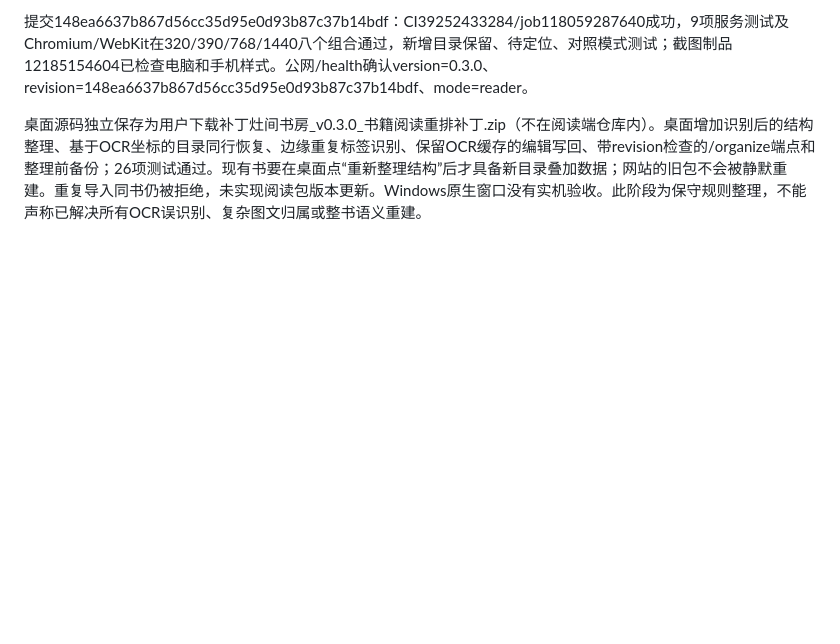
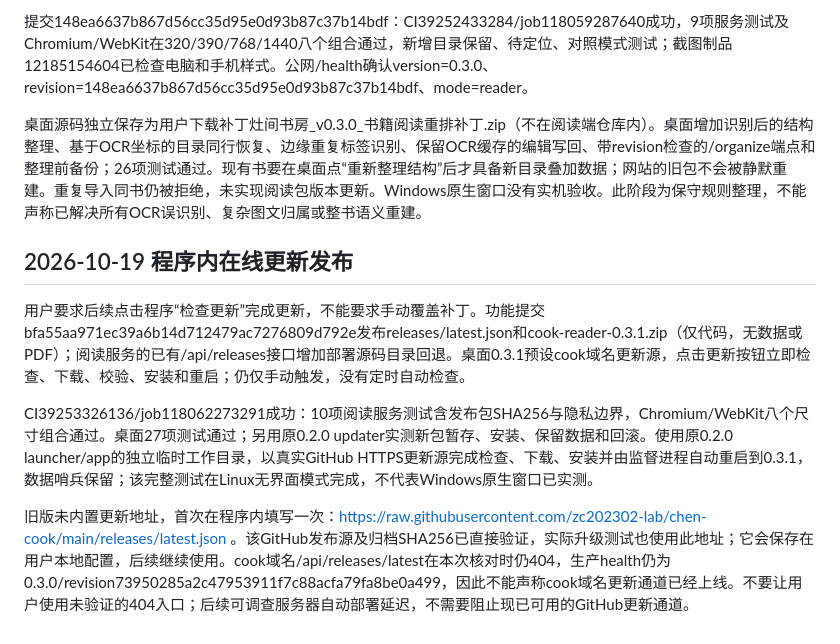
Before and after one commit to zc202302-lab/chen-cook, a Markdown page: docs/AI_HANDOFF.md, the part around the change. Rendered like a GitHub page; blank space fills up the shorter version.

Commit message:
Document verified in-app upgrade channel and one-time legacy feed setup

```diff
--- a/docs/AI_HANDOFF.md
+++ b/docs/AI_HANDOFF.md
@@ -25,3 +25,12 @@
 提交148ea6637b867d56cc35d95e0d93b87c37b14bdf：CI39252433284/job118059287640成功，9项服务测试及Chromium/WebKit在320/390/768/1440八个组合通过，新增目录保留、待定位、对照模式测试；截图制品12185154604已检查电脑和手机样式。公网/health确认version=0.3.0、revision=148ea6637b867d56cc35d95e0d93b87c37b14bdf、mode=reader。
 
 桌面源码独立保存为用户下载补丁灶间书房_v0.3.0_书籍阅读重排补丁.zip（不在阅读端仓库内）。桌面增加识别后的结构整理、基于OCR坐标的目录同行恢复、边缘重复标签识别、保留OCR缓存的编辑写回、带revision检查的/organize端点和整理前备份；26项测试通过。现有书要在桌面点“重新整理结构”后才具备新目录叠加数据；网站的旧包不会被静默重建。重复导入同书仍被拒绝，未实现阅读包版本更新。Windows原生窗口没有实机验收。此阶段为保守规则整理，不能声称已解决所有OCR误识别、复杂图文归属或整书语义重建。
+
+
+## 2026-10-19 程序内在线更新发布
+
+用户要求后续点击程序“检查更新”完成更新，不能要求手动覆盖补丁。功能提交bfa55aa971ec39a6b14d712479ac7276809d792e发布releases/latest.json和cook-reader-0.3.1.zip（仅代码，无数据或PDF）；阅读服务的已有/api/releases接口增加部署源码目录回退。桌面0.3.1预设cook域名更新源，点击更新按钮立即检查、下载、校验、安装和重启；仍仅手动触发，没有定时自动检查。
+
+CI39253326136/job118062273291成功：10项阅读服务测试含发布包SHA256与隐私边界，Chromium/WebKit八个尺寸组合通过。桌面27项测试通过；另用原0.2.0 updater实测新包暂存、安装、保留数据和回滚。使用原0.2.0 launcher/app的独立临时工作目录，以真实GitHub HTTPS更新源完成检查、下载、安装并由监督进程自动重启到0.3.1，数据哨兵保留；该完整测试在Linux无界面模式完成，不代表Windows原生窗口已实测。
+
+旧版未内置更新地址，首次在程序内填写一次：https://raw.githubusercontent.com/zc202302-lab/chen-cook/main/releases/latest.json 。该GitHub发布源及归档SHA256已直接验证，实际升级测试也使用此地址；它会保存在用户本地配置，后续继续使用。cook域名/api/releases/latest在本次核对时仍404，生产health仍为0.3.0/revision73950285a2c47953911f7c88acfa79fa8be0a499，因此不能声称cook域名更新通道已经上线。不要让用户使用未验证的404入口；后续可调查服务器自动部署延迟，不需要阻止现已可用的GitHub更新通道。
```
